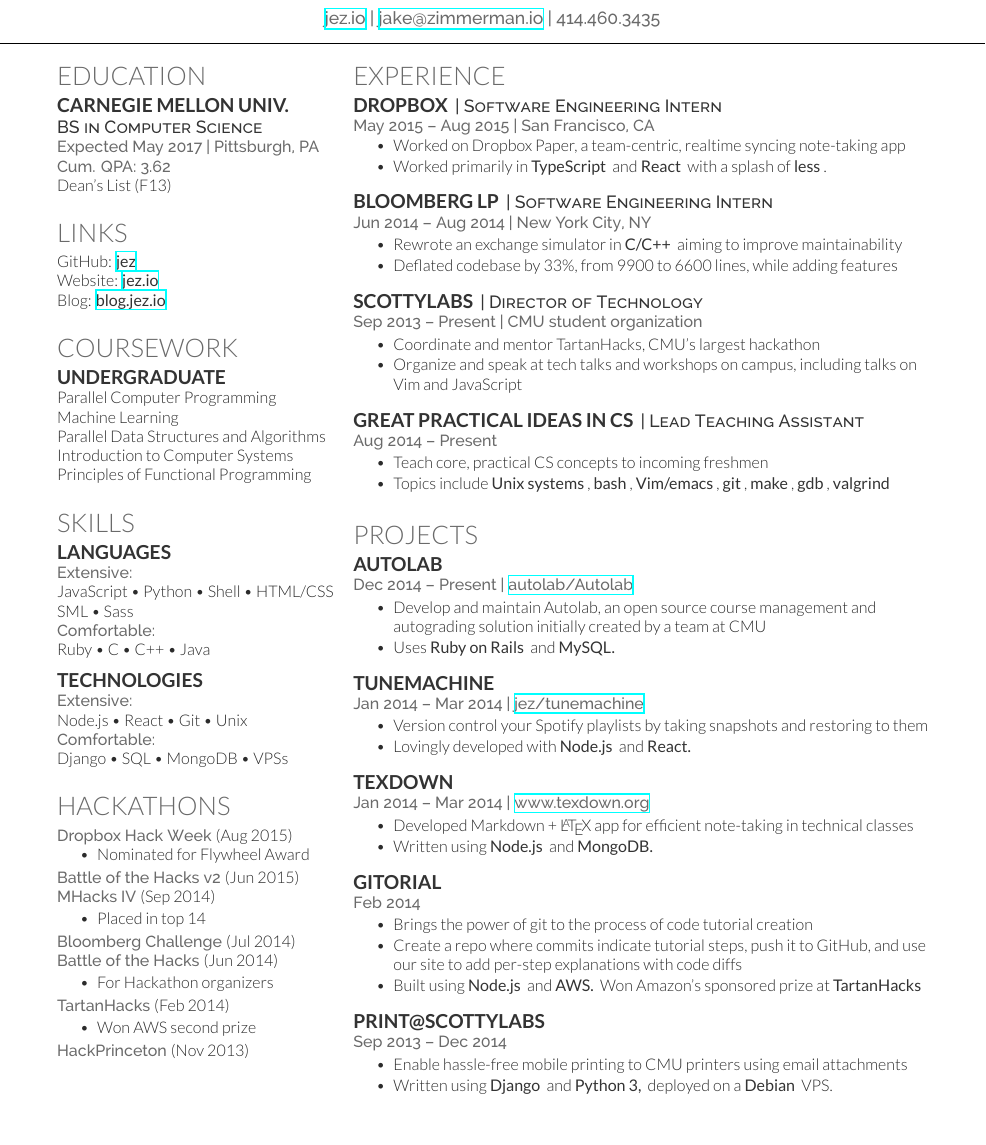
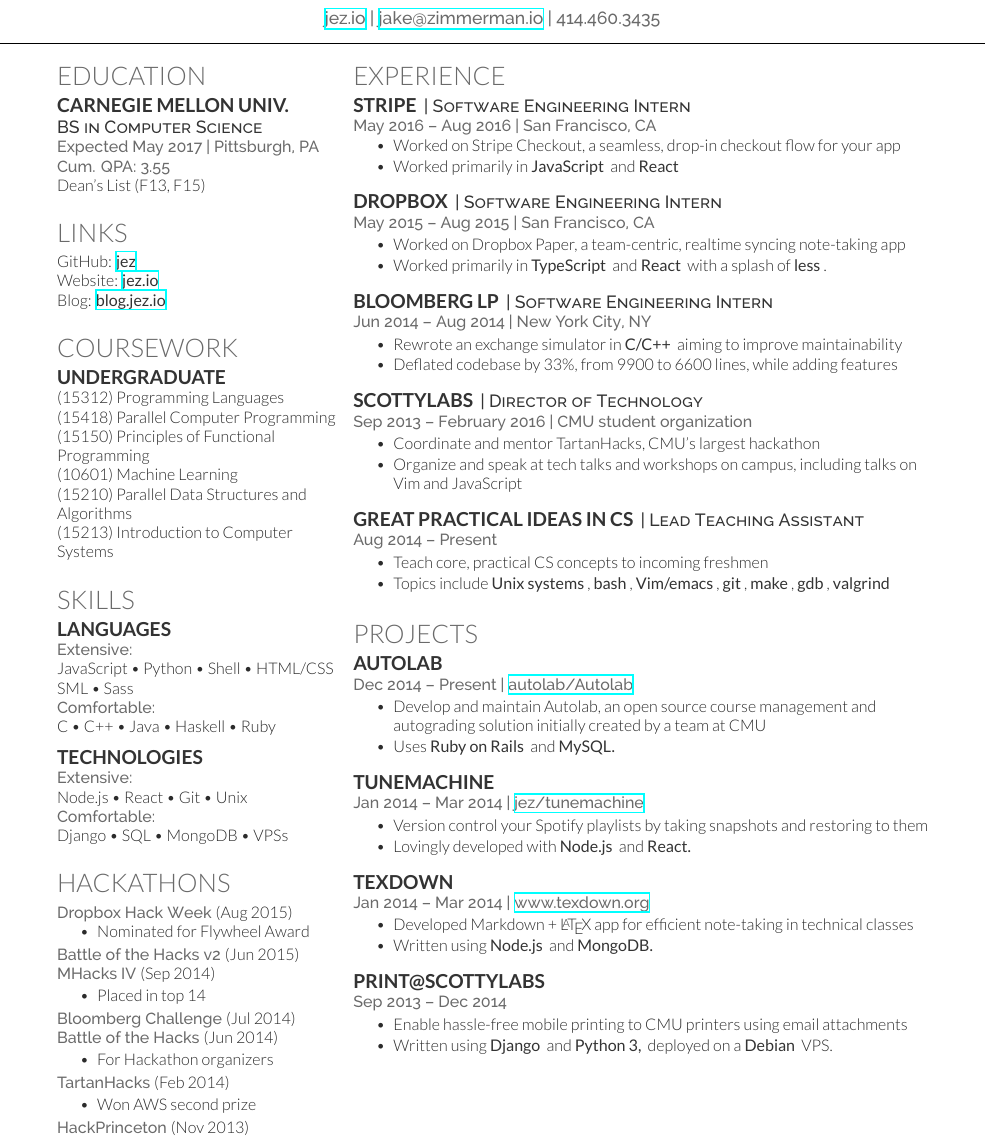
Before and after one commit to jez/resume, a LaTeX CV (resume.tex): part of the page, cut so that both start at the same text, the shorter picture padded with empty space. Compiled offline with XeLaTeX.

Commit message:
Update resume with Stripe

```diff
--- a/resume.tex
+++ b/resume.tex
@@ -51,8 +51,8 @@
 
 \subsection{Carnegie Mellon Univ.}
 \descript{BS in Computer Science}
-\location{Expected May 2017 | Pittsburgh, PA \\ Cum. QPA: 3.62}
-Dean's List (F13) \\
+\location{Expected May 2017 | Pittsburgh, PA \\ Cum. QPA: 3.55}
+Dean's List (F13, F15) \\
 \sectionsep
 
 %%%%%%%%%%%%%%%%%%%%%%%%%%%%%%%%%%%%%%
@@ -71,11 +71,12 @@
 
 \section{Coursework}
 \subsection{Undergraduate}
-Parallel Computer Programming\\
-Machine Learning\\
-Parallel Data Structures and Algorithms\\
-Introduction to Computer Systems\\
-Principles of Functional Programming\\
+(15312) Programming Languages\\
+(15418) Parallel Computer Programming\\
+(15150) Principles of Functional Programming\\
+(10601) Machine Learning\\
+(15210) Parallel Data Structures and Algorithms\\
+(15213) Introduction to Computer Systems\\
 \sectionsep
 
 %%%%%%%%%%%%%%%%%%%%%%%%%%%%%%%%%%%%%%
@@ -88,7 +89,7 @@
 JavaScript \textbullet{} Python \textbullet{} Shell \textbullet{}  HTML/CSS \\
 SML \textbullet{} Sass \\
 \location{Comfortable:}
-Ruby \textbullet{} C \textbullet{} C++ \textbullet{} Java \\
+C \textbullet{} C++ \textbullet{} Java \textbullet{} Haskell \textbullet{} Ruby \\
 \sectionsep
 
 \subsection{Technologies}
@@ -147,10 +148,19 @@
 
 \section{Experience}
 
+\runsubsection{Stripe}
+\descript{| Software Engineering Intern}
+\location{May 2016 – Aug 2016 | San Francisco, CA}
+\vspace{\topsep} % Hacky fix for awkward extra vertical space
+\begin{tightemize}
+\item Worked on Stripe Checkout, a seamless, drop-in checkout flow for your app
+\item Worked primarily in \custombold{JavaScript} and \custombold{React}
+\end{tightemize}
+\sectionsep
+
 \runsubsection{Dropbox}
 \descript{| Software Engineering Intern}
 \location{May 2015 – Aug 2015 | San Francisco, CA}
-\vspace{\topsep} % Hacky fix for awkward extra vertical space
 \begin{tightemize}
 \item Worked on Dropbox Paper, a team-centric, realtime syncing note-taking app
 \item Worked primarily in \custombold{TypeScript} and \custombold{React} with a
@@ -170,7 +180,7 @@
 
 \runsubsection{ScottyLabs}
 \descript{| Director of Technology}
-\location{Sep 2013 – Present | CMU student organization}
+\location{Sep 2013 – February 2016 | CMU student organization}
 \begin{tightemize}
 \item Coordinate and mentor TartanHacks, CMU's largest hackathon
 \item Organize and speak at tech talks and workshops on campus, including talks
@@ -221,18 +231,6 @@
 \item Developed Markdown + \LaTeX{} app for efficient note-taking in technical
   classes
 \item Written using \custombold{Node.js} and \custombold{MongoDB.}
-\end{tightemize}
-\sectionsep
-
-\runsubsection{Gitorial}
-\descript{}
-\location{Feb 2014}
-\begin{tightemize}
-\item Brings the power of git to the process of code tutorial creation
-\item Create a repo where commits indicate tutorial steps, push it to GitHub,
-  and use our site to add per-step explanations with code diffs
-\item Built using \custombold{Node.js} and \custombold{AWS.} Won Amazon's
-  sponsored prize at \custombold{TartanHacks}
 \end{tightemize}
 \sectionsep
 
```
Also changed, not shown: resume.pdf.
